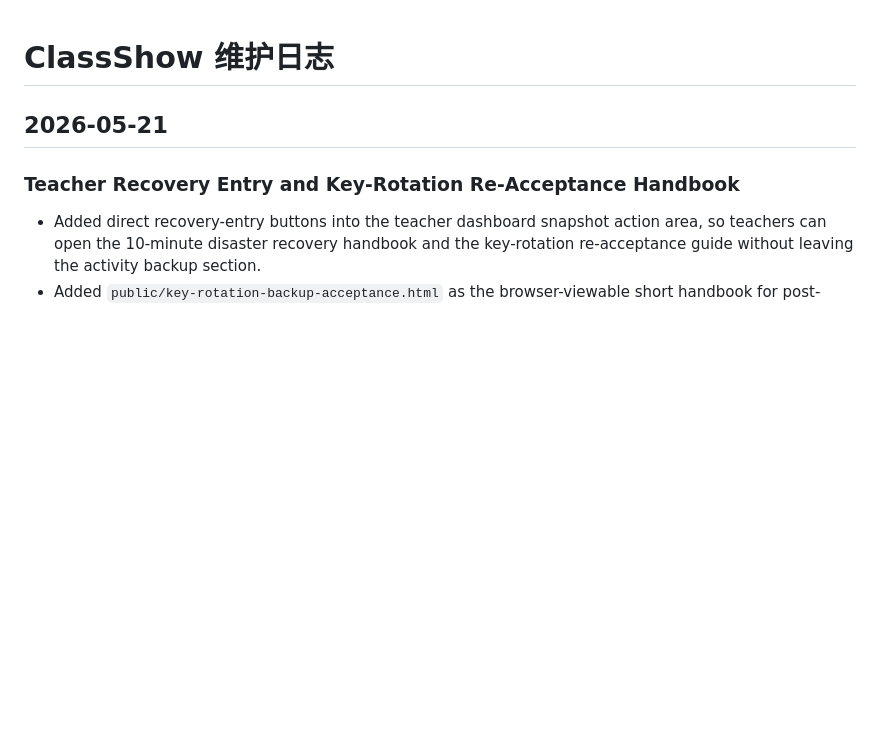
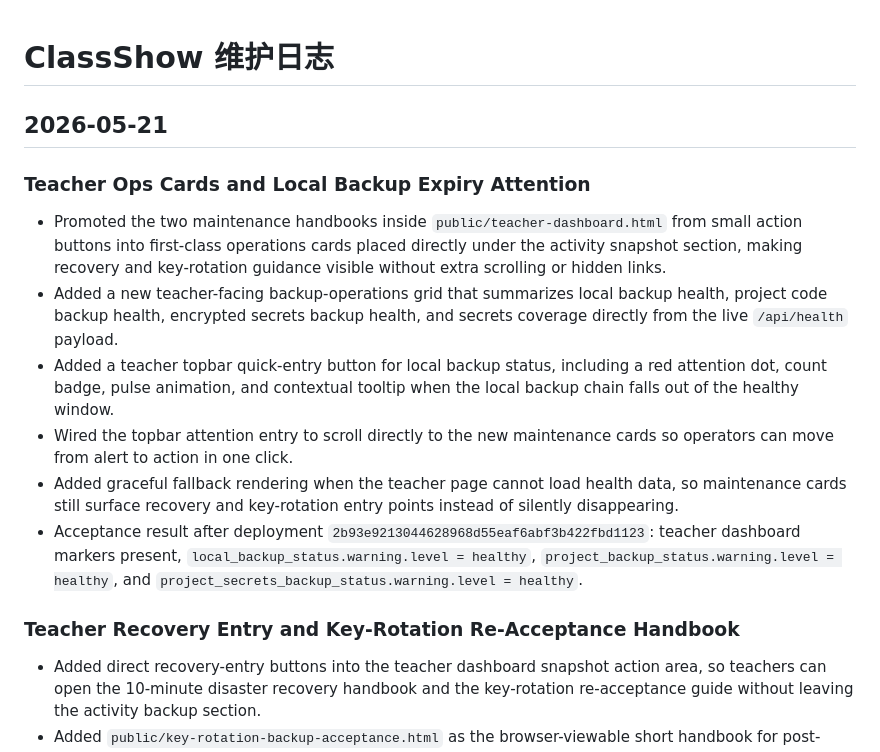
Before and after one commit to limanhua2023/classroom-showcase, a Markdown page: MAINTENANCE_LOG.md, the part around the change. Rendered like a GitHub page; blank space fills up the shorter version.

Commit message:
docs: log teacher backup ops cards rollout

```diff
--- a/MAINTENANCE_LOG.md
+++ b/MAINTENANCE_LOG.md
@@ -1,6 +1,14 @@
 # ClassShow 维护日志
 
 ## 2026-05-21
+### Teacher Ops Cards and Local Backup Expiry Attention
+- Promoted the two maintenance handbooks inside `public/teacher-dashboard.html` from small action buttons into first-class operations cards placed directly under the activity snapshot section, making recovery and key-rotation guidance visible without extra scrolling or hidden links.
+- Added a new teacher-facing backup-operations grid that summarizes local backup health, project code backup health, encrypted secrets backup health, and secrets coverage directly from the live `/api/health` payload.
+- Added a teacher topbar quick-entry button for local backup status, including a red attention dot, count badge, pulse animation, and contextual tooltip when the local backup chain falls out of the healthy window.
+- Wired the topbar attention entry to scroll directly to the new maintenance cards so operators can move from alert to action in one click.
+- Added graceful fallback rendering when the teacher page cannot load health data, so maintenance cards still surface recovery and key-rotation entry points instead of silently disappearing.
+- Acceptance result after deployment `2b93e9213044628968d55eaf6abf3b422fbd1123`: teacher dashboard markers present, `local_backup_status.warning.level = healthy`, `project_backup_status.warning.level = healthy`, and `project_secrets_backup_status.warning.level = healthy`.
+
 ### Teacher Recovery Entry and Key-Rotation Re-Acceptance Handbook
 - Added direct recovery-entry buttons into the teacher dashboard snapshot action area, so teachers can open the 10-minute disaster recovery handbook and the key-rotation re-acceptance guide without leaving the activity backup section.
 - Added `public/key-rotation-backup-acceptance.html` as the browser-viewable short handbook for post-rotation maintenance acceptance. It reads the live `/api/health` payload, shows service-role / archive-provider / backup-chain status, and provides copyable re-run and task-install commands.
```
